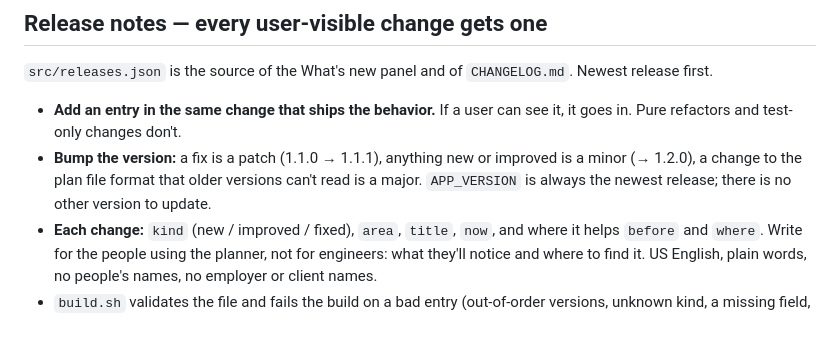
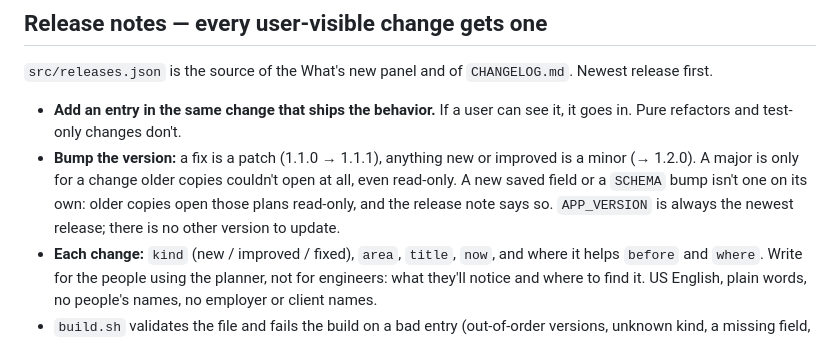
Before and after one commit to troylar/sightline-planner, a Markdown page: CLAUDE.md, the part around the change. GitHub-like rendering.

Commit message:
docs(versions): a major is only for plans older copies can't open at all
Older copies open a plan with a new saved field or a SCHEMA bump read-only, so
neither needs the first number to go up on its own. This matches the record:
the plan format moved to 2 around 1.94.0 and the version stayed on 1.

Co-Authored-By: Claude Opus 5.5 <noreply@anthropic.com>

```diff
--- a/CLAUDE.md
+++ b/CLAUDE.md
@@ -61,9 +61,10 @@ prevention is the only real control.
 
 - **Add an entry in the same change that ships the behavior.** If a user can see it, it goes in. Pure
   refactors and test-only changes don't.
-- **Bump the version:** a fix is a patch (1.1.0 → 1.1.1), anything new or improved is a minor (→ 1.2.0),
-  a change to the plan file format that older versions can't read is a major. `APP_VERSION` is always
-  the newest release; there is no other version to update.
+- **Bump the version:** a fix is a patch (1.1.0 → 1.1.1), anything new or improved is a minor (→ 1.2.0).
+  A major is only for a change older copies couldn't open at all, even read-only. A new saved field or a
+  `SCHEMA` bump isn't one on its own: older copies open those plans read-only, and the release note says so.
+  `APP_VERSION` is always the newest release; there is no other version to update.
 - **Each change:** `kind` (new / improved / fixed), `area`, `title`, `now`, and where it helps `before`
   and `where`. Write for the people using the planner, not for engineers: what they'll notice and where
   to find it. US English, plain words, no people's names, no employer or client names.
```
